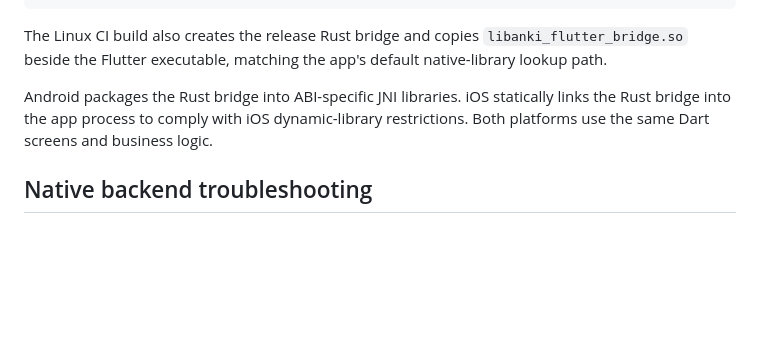
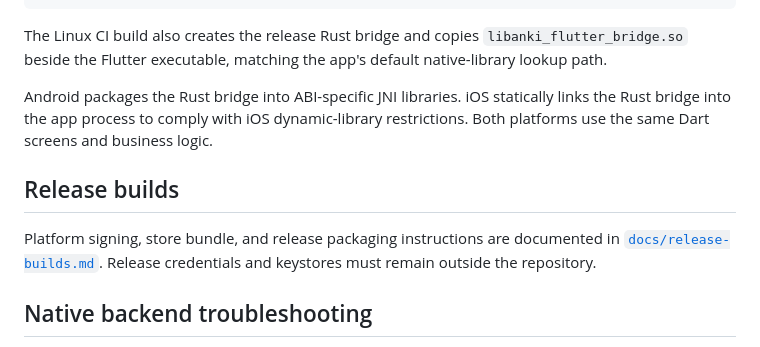
Before and after one commit to Persie0/AnkiFlutter, a Markdown page: README.md, the part around the change. Drawn GitHub-style; blank space fills up the shorter version.

Commit message:
docs: link release build guide [skip ci]

```diff
--- a/README.md
+++ b/README.md
@@ -79,6 +79,10 @@ The Linux CI build also creates the release Rust bridge and copies `libanki_flut
 
 Android packages the Rust bridge into ABI-specific JNI libraries. iOS statically links the Rust bridge into the app process to comply with iOS dynamic-library restrictions. Both platforms use the same Dart screens and business logic.
 
+## Release builds
+
+Platform signing, store bundle, and release packaging instructions are documented in [`docs/release-builds.md`](docs/release-builds.md). Release credentials and keystores must remain outside the repository.
+
 ## Native backend troubleshooting
 
 If the app shows **Anki backend unavailable**, first run it through `python3 tool/run_desktop_dev.py`; that is the supported development path and supplies the exact built library automatically.
```
